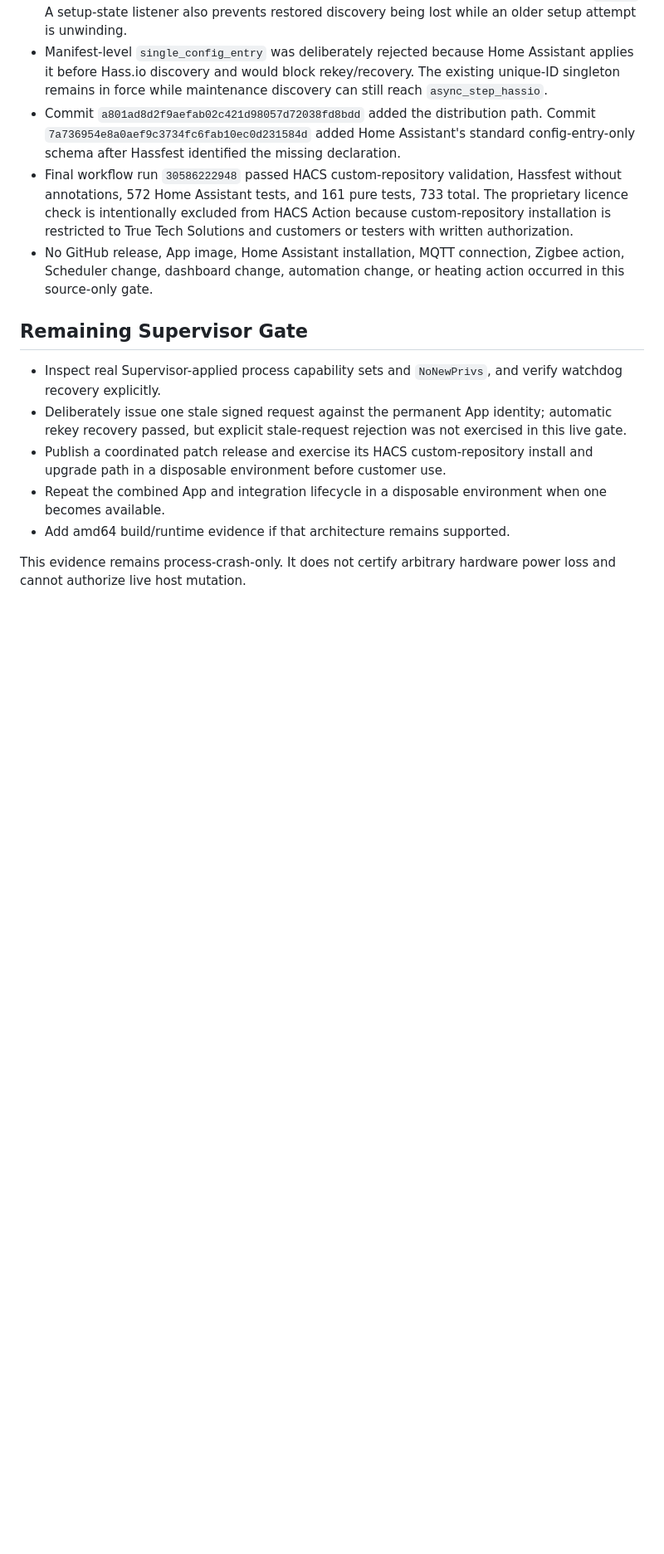
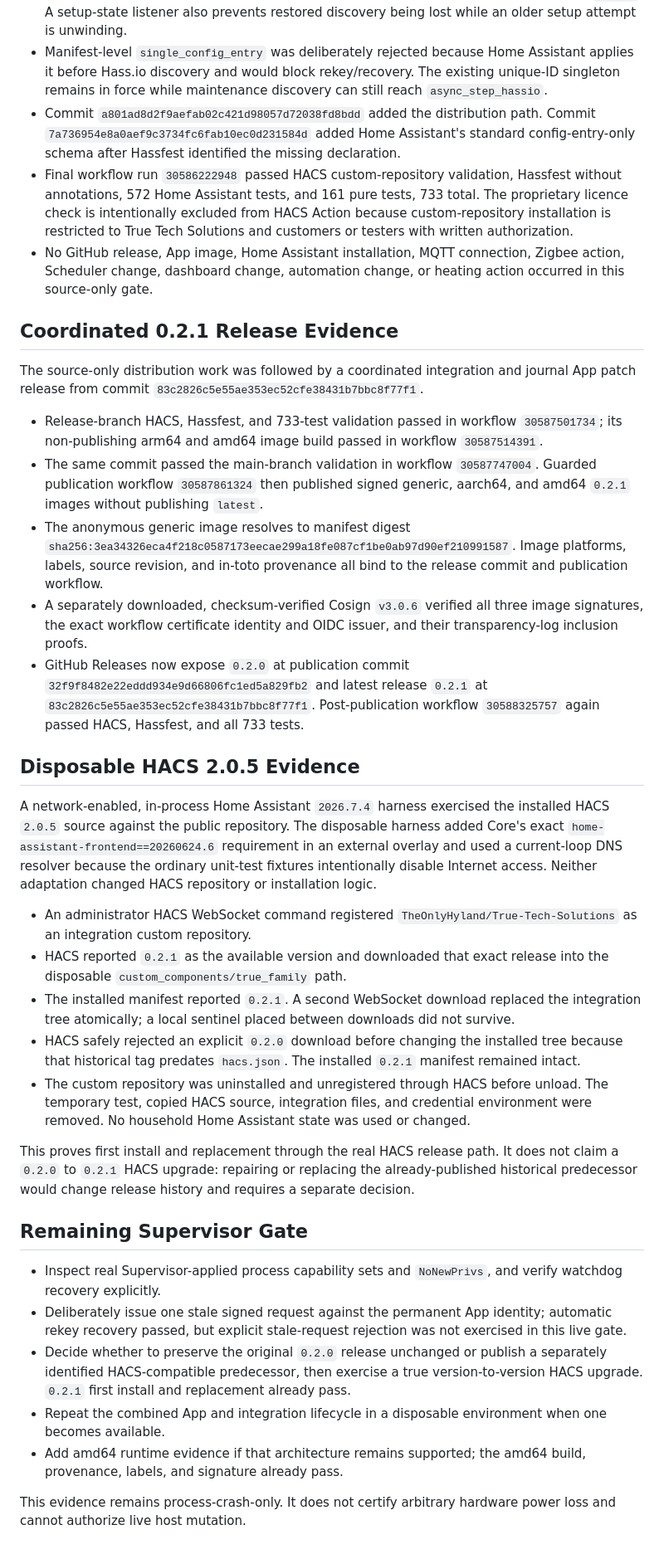
Before and after one commit to TheOnlyHyland/True-Tech-Solutions, a Markdown page: DISPOSABLE_APP_HARNESS_REPORT.md, the part around the change. Shown at 83% size. GitHub-like rendering; blank space fills up the shorter version.

Commit message:
Record 0.2.1 release evidence

```diff
--- a/DISPOSABLE_APP_HARNESS_REPORT.md
+++ b/DISPOSABLE_APP_HARNESS_REPORT.md
@@ -206,6 +206,59 @@ configuration directory.
   Zigbee action, Scheduler change, dashboard change, automation change, or
   heating action occurred in this source-only gate.
 
+## Coordinated 0.2.1 Release Evidence
+
+The source-only distribution work was followed by a coordinated integration and
+journal App patch release from commit
+`83c2826c5e55ae353ec52cfe38431b7bbc8f77f1`.
+
+- Release-branch HACS, Hassfest, and 733-test validation passed in workflow
+  `30587501734`; its non-publishing arm64 and amd64 image build passed in
+  workflow `30587514391`.
+- The same commit passed the main-branch validation in workflow `30587747004`.
+  Guarded publication workflow `30587861324` then published signed generic,
+  aarch64, and amd64 `0.2.1` images without publishing `latest`.
+- The anonymous generic image resolves to manifest digest
+  `sha256:3ea34326eca4f218c0587173eecae299a18fe087cf1be0ab97d90ef210991587`.
+  Image platforms, labels, source revision, and in-toto provenance all bind to
+  the release commit and publication workflow.
+- A separately downloaded, checksum-verified Cosign `v3.0.6` verified all three
+  image signatures, the exact workflow certificate identity and OIDC issuer,
+  and their transparency-log inclusion proofs.
+- GitHub Releases now expose `0.2.0` at publication commit `32f9f8482e22eddd934e9d66806fc1ed5a829fb2`
+  and latest release `0.2.1` at `83c2826c5e55ae353ec52cfe38431b7bbc8f77f1`.
+  Post-publication workflow `30588325757` again passed HACS, Hassfest, and all
+  733 tests.
+
+## Disposable HACS 2.0.5 Evidence
+
+A network-enabled, in-process Home Assistant `2026.7.4` harness exercised the
+installed HACS `2.0.5` source against the public repository. The disposable
+harness added Core's exact `home-assistant-frontend==20260624.6` requirement in
+an external overlay and used a current-loop DNS resolver because the ordinary
+unit-test fixtures intentionally disable Internet access. Neither adaptation
+changed HACS repository or installation logic.
+
+- An administrator HACS WebSocket command registered
+  `TheOnlyHyland/True-Tech-Solutions` as an integration custom repository.
+- HACS reported `0.2.1` as the available version and downloaded that exact
+  release into the disposable `custom_components/true_family` path.
+- The installed manifest reported `0.2.1`. A second WebSocket download replaced
+  the integration tree atomically; a local sentinel placed between downloads did
+  not survive.
+- HACS safely rejected an explicit `0.2.0` download before changing the installed
+  tree because that historical tag predates `hacs.json`. The installed `0.2.1`
+  manifest remained intact.
+- The custom repository was uninstalled and unregistered through HACS before
+  unload. The temporary test, copied HACS source, integration files, and
+  credential environment were removed. No household Home Assistant state was
+  used or changed.
+
+This proves first install and replacement through the real HACS release path. It
+does not claim a `0.2.0` to `0.2.1` HACS upgrade: repairing or replacing the
+already-published historical predecessor would change release history and
+requires a separate decision.
+
 ## Remaining Supervisor Gate
 
 - Inspect real Supervisor-applied process capability sets and `NoNewPrivs`, and
@@ -213,11 +266,14 @@ configuration directory.
 - Deliberately issue one stale signed request against the permanent App identity;
   automatic rekey recovery passed, but explicit stale-request rejection was not
   exercised in this live gate.
-- Publish a coordinated patch release and exercise its HACS custom-repository
-  install and upgrade path in a disposable environment before customer use.
+- Decide whether to preserve the original `0.2.0` release unchanged or publish a
+  separately identified HACS-compatible predecessor, then exercise a true
+  version-to-version HACS upgrade. `0.2.1` first install and replacement already
+  pass.
 - Repeat the combined App and integration lifecycle in a disposable environment
   when one becomes available.
-- Add amd64 build/runtime evidence if that architecture remains supported.
+- Add amd64 runtime evidence if that architecture remains supported; the amd64
+  build, provenance, labels, and signature already pass.
 
 This evidence remains process-crash-only. It does not certify arbitrary hardware
 power loss and cannot authorize live host mutation.
```
